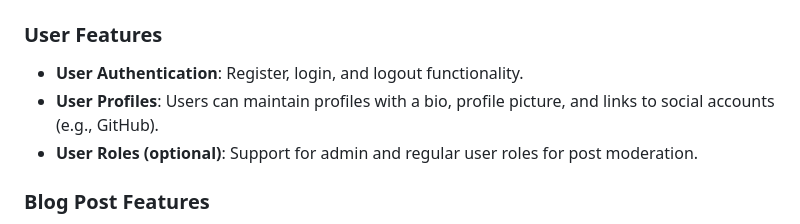
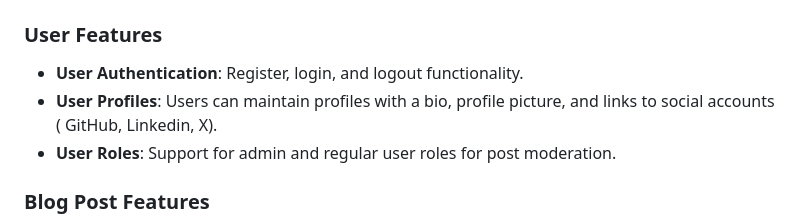
Before and after one commit to Gianguyen1234/BlogPost_PHP_Laravel, a Markdown page: README.md, the part around the change. GitHub-like rendering.

```diff
--- a/README.md
+++ b/README.md
@@ -28,8 +28,8 @@ This blog application is designed to provide users with an intuitive interface f
 
 ### User Features
 - **User Authentication**: Register, login, and logout functionality.
-- **User Profiles**: Users can maintain profiles with a bio, profile picture, and links to social accounts (e.g., GitHub).
-- **User Roles (optional)**: Support for admin and regular user roles for post moderation.
+- **User Profiles**: Users can maintain profiles with a bio, profile picture, and links to social accounts ( GitHub, Linkedin, X).
+- **User Roles**: Support for admin and regular user roles for post moderation.
 
 ### Blog Post Features
 - **CRUD Operations**: Users can create, read, update, and delete their posts.
```
